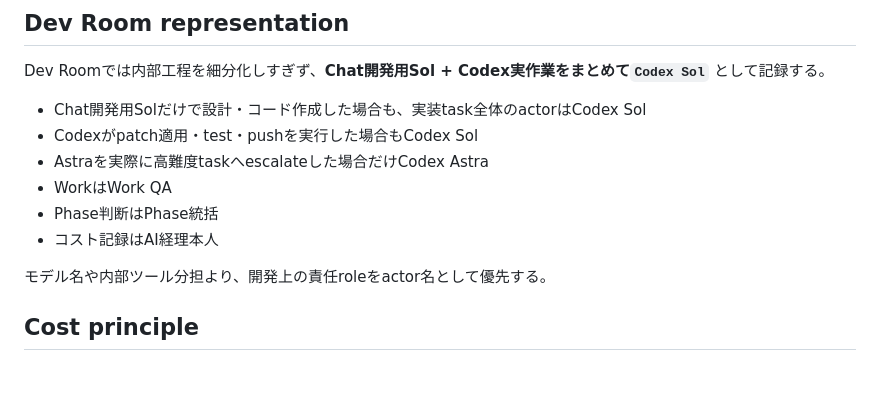
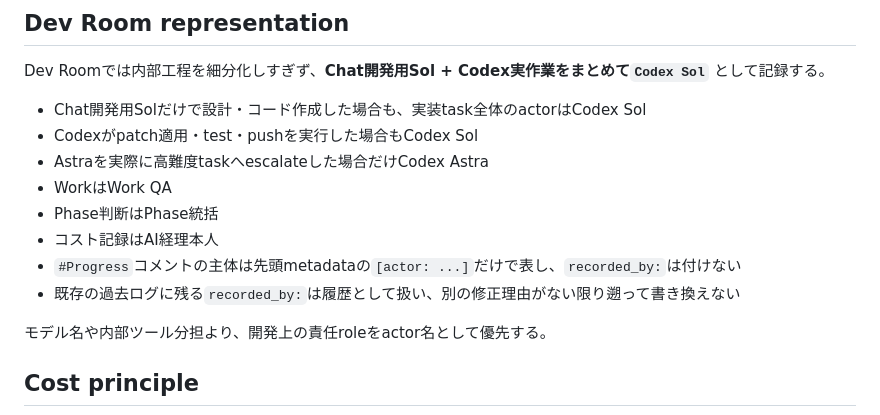
Before and after one commit to yuya228/ai-dev-room, a Markdown page: AI_OPERATING_MODEL.md, the part around the change. Rendered like a GitHub page; blank space fills up the shorter version.

Commit message:
Clarify Dev Room comment metadata rule

```diff
--- a/AI_OPERATING_MODEL.md
+++ b/AI_OPERATING_MODEL.md
@@ -146,6 +146,8 @@ Dev Roomでは内部工程を細分化しすぎず、**Chat開発用Sol + Codex
 - WorkはWork QA
 - Phase判断はPhase統括
 - コスト記録はAI経理本人
+- `#Progress`コメントの主体は先頭metadataの`[actor: ...]`だけで表し、`recorded_by:`は付けない
+- 既存の過去ログに残る`recorded_by:`は履歴として扱い、別の修正理由がない限り遡って書き換えない
 
 モデル名や内部ツール分担より、開発上の責任roleをactor名として優先する。
 
```
